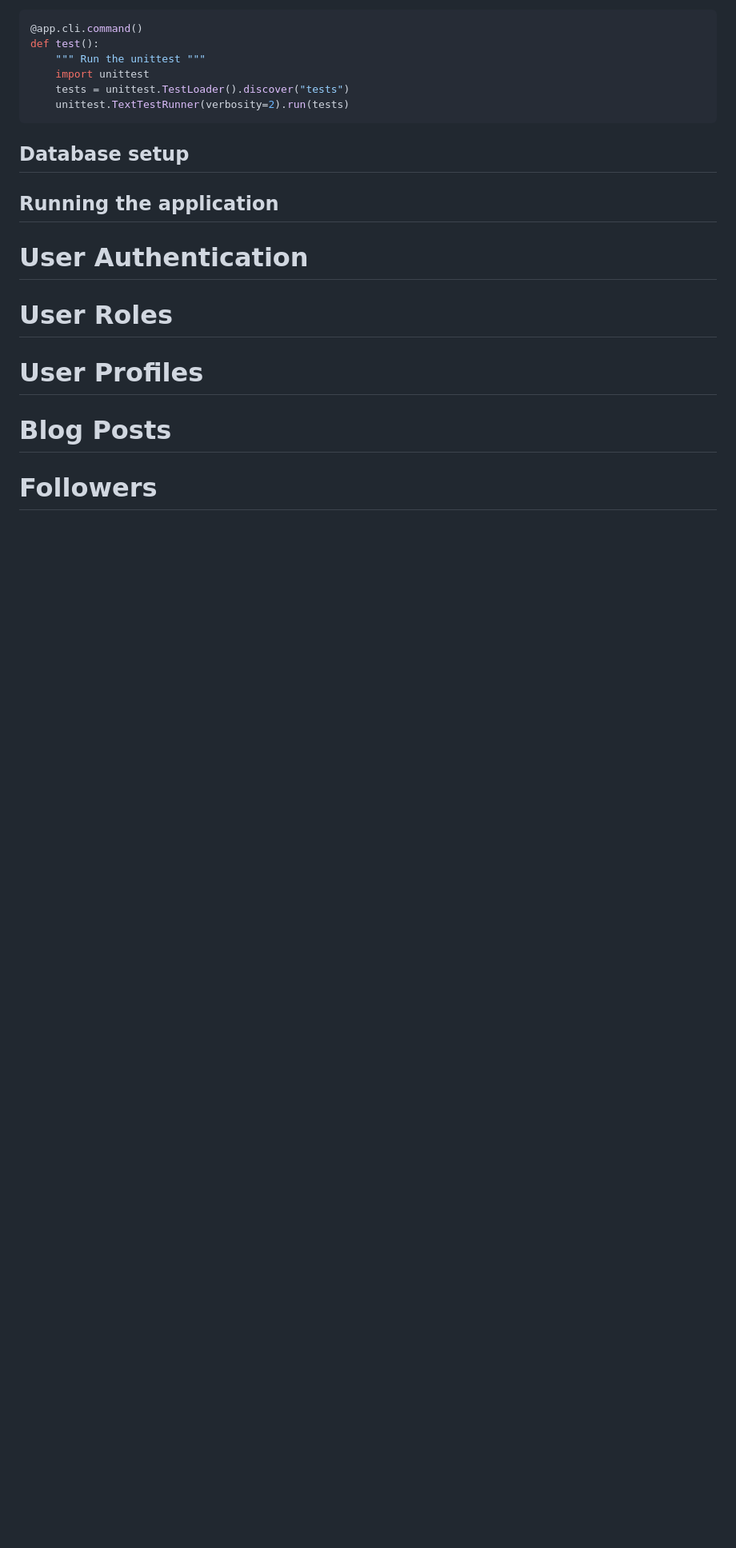
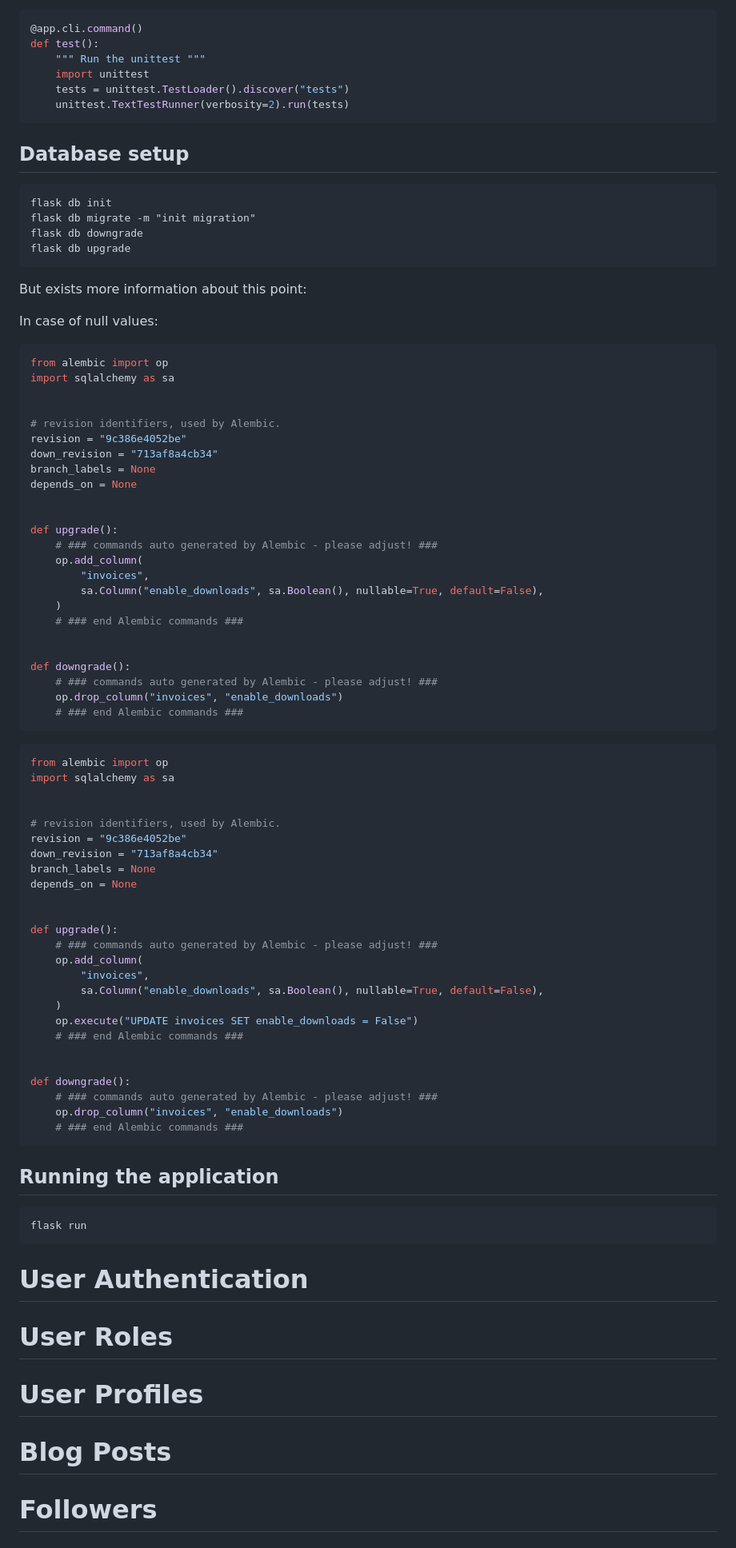
Before and after one commit to JanoBourian/TechnicalFlaskMoment, a Markdown page: README.md, the part around the change. Shown at 80% size. GitHub-like rendering; blank space fills up the shorter version.

Commit message:
Add: some information about alembic

````diff
--- a/README.md
+++ b/README.md
@@ -1183,9 +1183,79 @@ def test():
 
 ## Database setup
 
+```cmd
+flask db init
+flask db migrate -m "init migration"
+flask db downgrade
+flask db upgrade
+```
+
+But exists more information about this point:
+
+In case of null values:
+
+```python
+from alembic import op
+import sqlalchemy as sa
+
+
+# revision identifiers, used by Alembic.
+revision = "9c386e4052be"
+down_revision = "713af8a4cb34"
+branch_labels = None
+depends_on = None
+
+
+def upgrade():
+    # ### commands auto generated by Alembic - please adjust! ###
+    op.add_column(
+        "invoices",
+        sa.Column("enable_downloads", sa.Boolean(), nullable=True, default=False),
+    )
+    # ### end Alembic commands ###
+
+
+def downgrade():
+    # ### commands auto generated by Alembic - please adjust! ###
+    op.drop_column("invoices", "enable_downloads")
+    # ### end Alembic commands ###
+```
+
+```python
+from alembic import op
+import sqlalchemy as sa
+
+
+# revision identifiers, used by Alembic.
+revision = "9c386e4052be"
+down_revision = "713af8a4cb34"
+branch_labels = None
+depends_on = None
+
+
+def upgrade():
+    # ### commands auto generated by Alembic - please adjust! ###
+    op.add_column(
+        "invoices",
+        sa.Column("enable_downloads", sa.Boolean(), nullable=True, default=False),
+    )
+    op.execute("UPDATE invoices SET enable_downloads = False")
+    # ### end Alembic commands ###
+
+
+def downgrade():
+    # ### commands auto generated by Alembic - please adjust! ###
+    op.drop_column("invoices", "enable_downloads")
+    # ### end Alembic commands ###
+```
+
 <div id="section11-9"></div>
 
 ## Running the application
+
+```cmd
+flask run
+```
 
 <div id="section12"></div>
 
````
